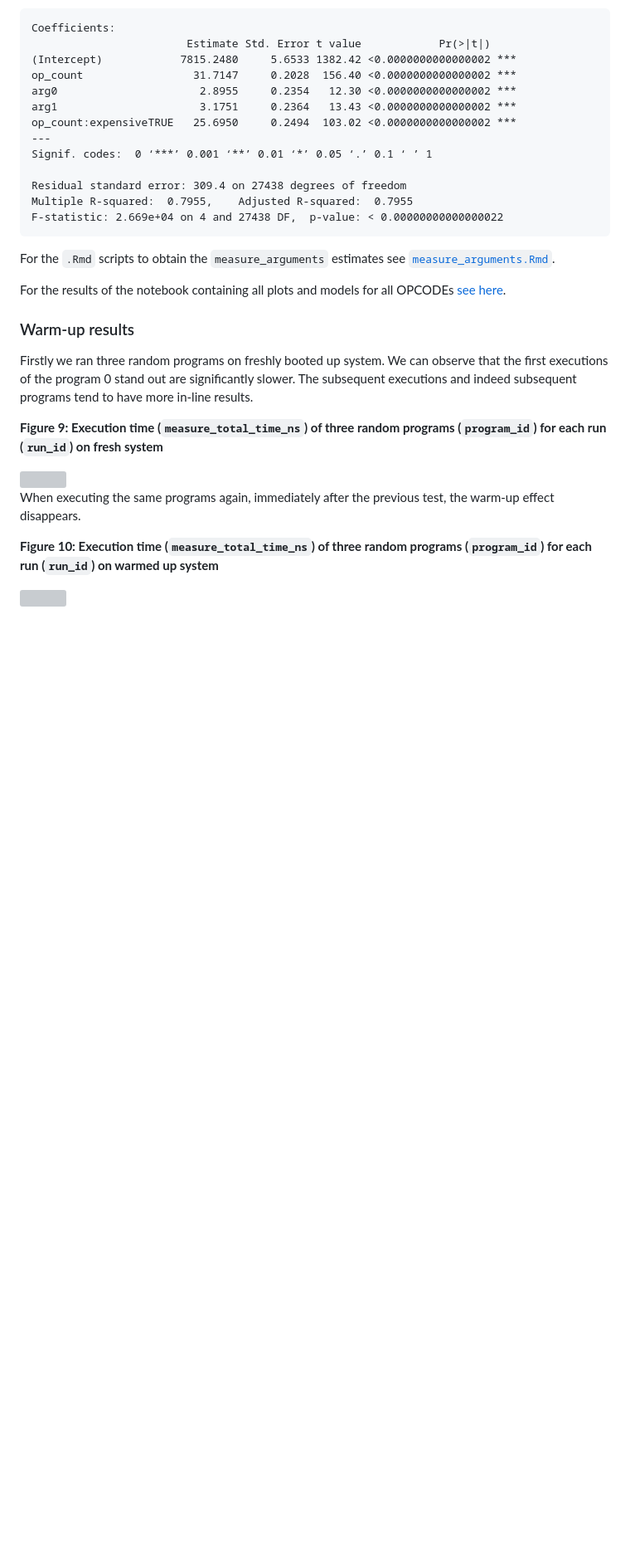
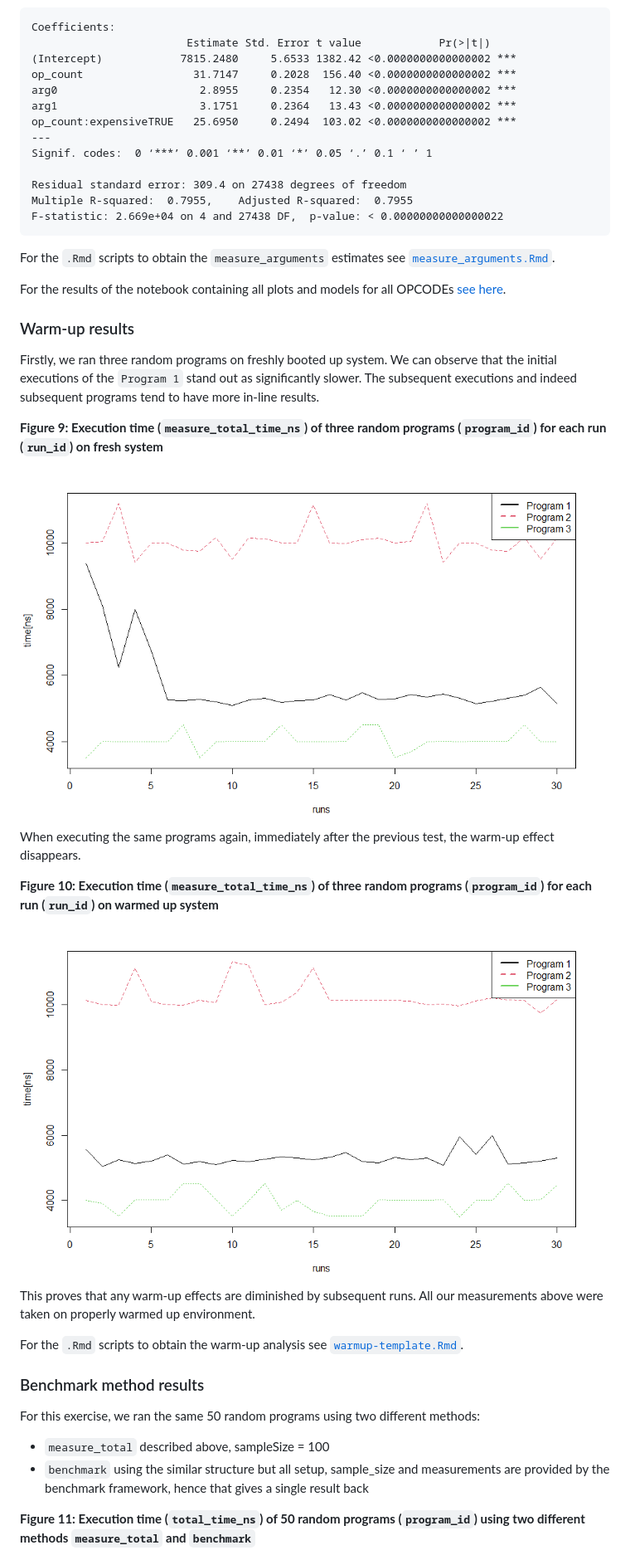
Before and after one commit to imapp-pl/gas-cost-estimator, a Markdown page: docs/gas-cost-estimator.md, the part around the change printed below. Shown: that part at 83% size. Drawn GitHub-style; pictures changed too: docs/gas_cost_estimator_doc_assets/warmup_geth_results_post.png (added), docs/gas_cost_estimator_doc_assets/warmup_results_geth_pre.png (added); blank space fills up the shorter version; grey boxes are pictures that could not be loaded.

Commit message:
Warm-up results analysis

```diff
--- a/docs/gas-cost-estimator.md
+++ b/docs/gas-cost-estimator.md
@@ -680,14 +677,28 @@ For the `.Rmd` scripts to obtain the `measure_arguments` estimates see [`measure
 For the results of the notebook containing all plots and models for all OPCODEs [see here](https://gascost.local.imapp.pl/measure_arguments.html).
 
 ### Warm-up results
-Firstly we ran three random programs on freshly booted up system. We can observe that the first executions of the program 0 stand out are significantly slower. The subsequent executions and indeed subsequent programs tend to have more in-line results.
+Firstly, we ran three random programs on freshly booted up system. We can observe that the initial executions of the `Program 1` stand out as significantly slower. The subsequent executions and indeed subsequent programs tend to have more in-line results.
 
 **Figure 9: Execution time (`measure_total_time_ns`) of three random programs (`program_id`) for each run (`run_id`) on fresh system**
 
-<img src="./gas_cost_estimator_doc_assets/a.png" width="700"/>
+<img src="./gas_cost_estimator_doc_assets/warmup_results_geth_pre.png" width="700"/>
 
 When executing the same programs again, immediately after the previous test, the warm-up effect disappears.
 
 **Figure 10: Execution time (`measure_total_time_ns`) of three random programs (`program_id`) for each run (`run_id`) on warmed up system**
 
-<img src="./gas_cost_estimator_doc_assets/b.png" width="700"/>
+<img src="./gas_cost_estimator_doc_assets/warmup_geth_results_post.png" width="700"/>
+
+This proves that any warm-up effects are diminished by subsequent runs. All our measurements above were taken on properly warmed up environment.
+
+For the `.Rmd` scripts to obtain the warm-up analysis see [`warmup-template.Rmd`](./../src/analysis/warmup-template.Rmd).
+
+
+### Benchmark method results
+
+For this exercise, we ran the same 50 random programs using two different methods:
+- `measure_total` described above, sampleSize = 100
+- `benchmark` using the similar structure but all setup, sample_size and measurements are provided by the benchmark framework, hence that gives a single result back
+
+**Figure 11: Execution time (`total_time_ns`) of 50 random programs (`program_id`) using two different methods `measure_total` and `benchmark`**
+
```
Also changed, not shown: other parts of docs/gas-cost-estimator.md (+27 -12 lines), docs/gas_cost_estimator_doc_assets/benchmark_comparison_results.png (added), docs/gas_cost_estimator_doc_assets/overhead_sequence_results.png (added), 1 other file.
